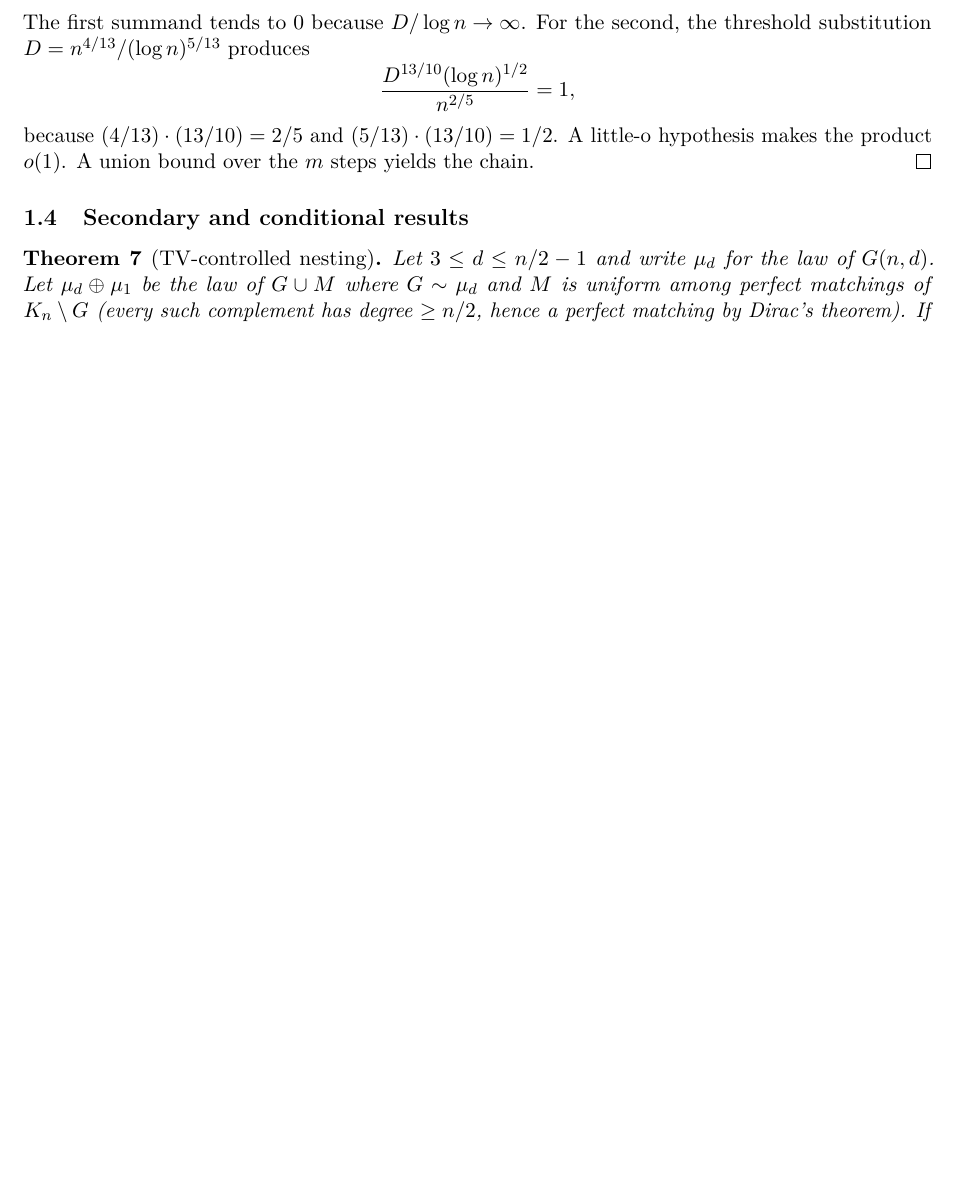
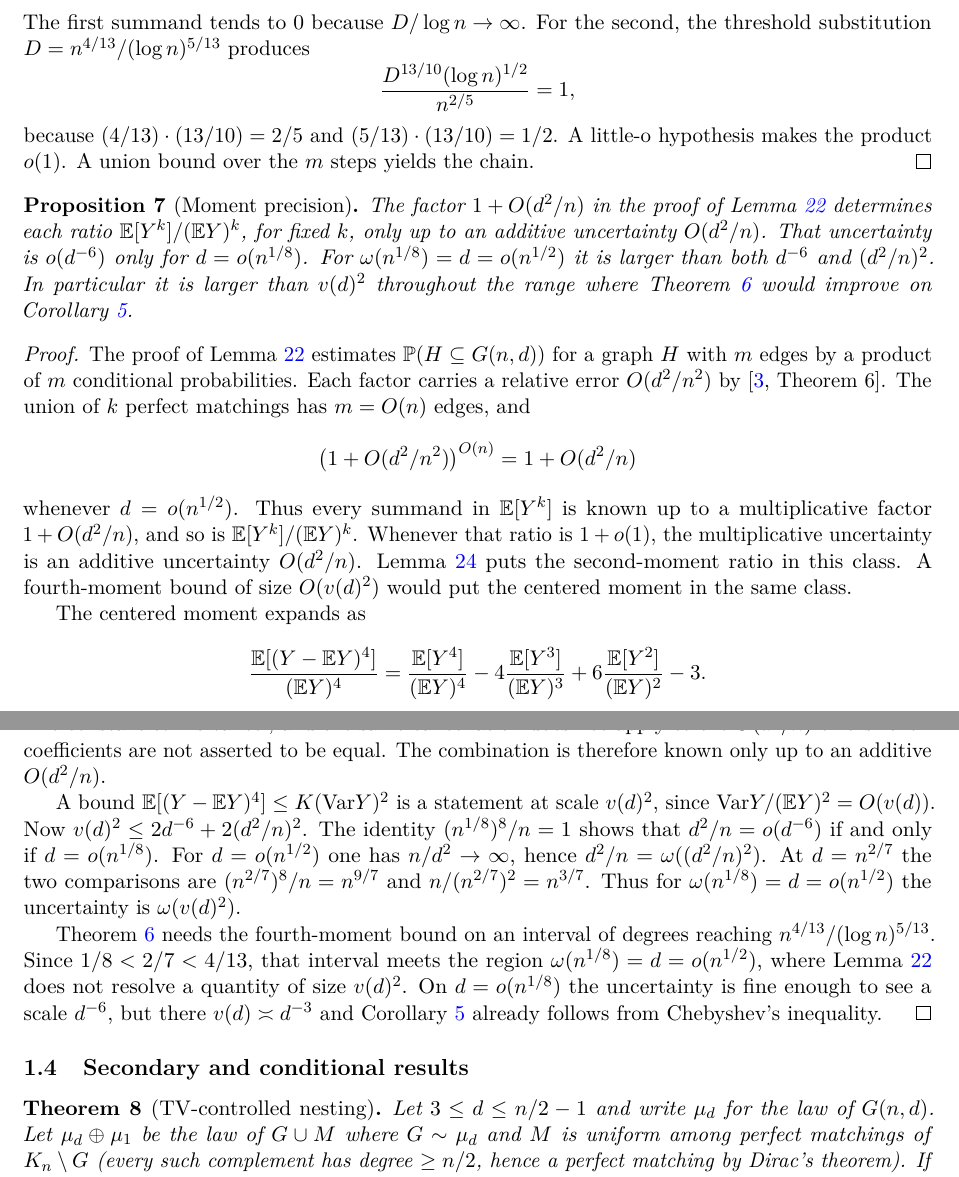
Before and after one commit to AgenticOp-io/regular-plus-one-monotonicity, a LaTeX paper (paper/main.tex): part of page 4 of 26 before the commit and two parts of pages 4 and 5 of 26 after it, the two joined at a grey line, cut so that both start at the same text, the shorter picture padded with empty space. Compiled offline with pdfLaTeX.

Commit message:
Show the subgraph-probability error is too coarse to prove the fourth-moment bound past n^{1/8}.

```diff
--- a/paper/main.tex
+++ b/paper/main.tex
@@ -280,6 +284,69 @@ For the second, the threshold substitution \(D=n^{4/13}/(\log n)^{5/13}\) produc
 because \((4/13)\cdot(13/10)=2/5\) and \((5/13)\cdot(13/10)=1/2\).
 A little-o hypothesis makes the product \(o(1)\). A union bound over the \(m\) steps
 yields the chain.
+\end{proof}
+
+\begin{proposition}[Moment precision]
+\label{prop:moment-precision}
+The factor \(1+O(d^2/n)\) in the proof of Lemma~\ref{lem:cor15} determines each
+ratio \(\EE[Y^k]/(\EE Y)^k\), for fixed \(k\), only up to an additive uncertainty
+\(O(d^2/n)\).
+That uncertainty is \(o(d^{-6})\) only for \(d=o(n^{1/8})\).
+For \(\omega(n^{1/8})=d=o(n^{1/2})\) it is larger than both \(d^{-6}\) and
+\((d^2/n)^2\).
+In particular it is larger than \(v(d)^2\) throughout the range where
+Theorem~\ref{thm:fourth-chains} would improve on Corollary~\ref{cor:chernoff-chains}.
+\end{proposition}
+
+\begin{proof}
+The proof of Lemma~\ref{lem:cor15} estimates \(\PP(H\subseteq\Gnd)\) for a graph \(H\)
+with \(m\) edges by a product of \(m\) conditional probabilities.
+Each factor carries a relative error \(O(d^2/n^2)\) by~\cite[Theorem~6]{Gao20}.
+The union of \(k\) perfect matchings has \(m=O(n)\) edges, and
+\[
+\bigl(1+O(d^2/n^2)\bigr)^{O(n)}=1+O(d^2/n)
+\]
+whenever \(d=o(n^{1/2})\).
+Thus every summand in \(\EE[Y^k]\) is known up to a multiplicative factor \(1+O(d^2/n)\),
+and so is \(\EE[Y^k]/(\EE Y)^k\).
+Whenever that ratio is \(1+o(1)\), the multiplicative uncertainty is an additive
+uncertainty \(O(d^2/n)\).
+Lemma~\ref{lem:moments} puts the second-moment ratio in this class.
+A fourth-moment bound of size \(O(v(d)^2)\) would put the centered moment in the
+same class.
+
+The centered moment expands as
+\[
+\frac{\EE[(Y-\EE Y)^4]}{(\EE Y)^4}
+=
+\frac{\EE[Y^4]}{(\EE Y)^4}
+-4\frac{\EE[Y^3]}{(\EE Y)^3}
++6\frac{\EE[Y^2]}{(\EE Y)^2}
+-3.
+\]
+The constant terms cancel, and the same cancellation does not apply to the
+\(O(d^2/n)\) errors: their coefficients are not asserted to be equal.
+The combination is therefore known only up to an additive \(O(d^2/n)\).
+
+A bound \(\EE[(Y-\EE Y)^4]\le K(\Var Y)^2\) is a statement at scale \(v(d)^2\), since
+\(\Var Y/(\EE Y)^2=O(v(d))\).
+Now \(v(d)^2\le 2d^{-6}+2(d^2/n)^2\).
+The identity \((n^{1/8})^8/n=1\) shows that \(d^2/n=o(d^{-6})\) if and only if
+\(d=o(n^{1/8})\).
+For \(d=o(n^{1/2})\) one has \(n/d^2\to\infty\), hence
+\(d^2/n=\omega((d^2/n)^2)\).
+At \(d=n^{2/7}\) the two comparisons are
+\((n^{2/7})^8/n=n^{9/7}\) and \(n/(n^{2/7})^2=n^{3/7}\).
+Thus for \(\omega(n^{1/8})=d=o(n^{1/2})\) the uncertainty is \(\omega(v(d)^2)\).
+
+Theorem~\ref{thm:fourth-chains} needs the fourth-moment bound on an interval of
+degrees reaching \(n^{4/13}/(\log n)^{5/13}\).
+Since \(1/8<2/7<4/13\), that interval meets the region
+\(\omega(n^{1/8})=d=o(n^{1/2})\), where Lemma~\ref{lem:cor15} does not resolve a
+quantity of size \(v(d)^2\).
+On \(d=o(n^{1/8})\) the uncertainty is fine enough to see a scale \(d^{-6}\), but
+there \(v(d)\asymp d^{-3}\) and Corollary~\ref{cor:chernoff-chains} already follows
+from Chebyshev's inequality.
 \end{proof}
 
 \subsection{Secondary and conditional results}
```
Also changed, not shown: notes/STATUS.md (+1 -1 lines), notes/wolfram-checks.md (+51 -0 lines), paper/main.tex (6 more changed lines).
